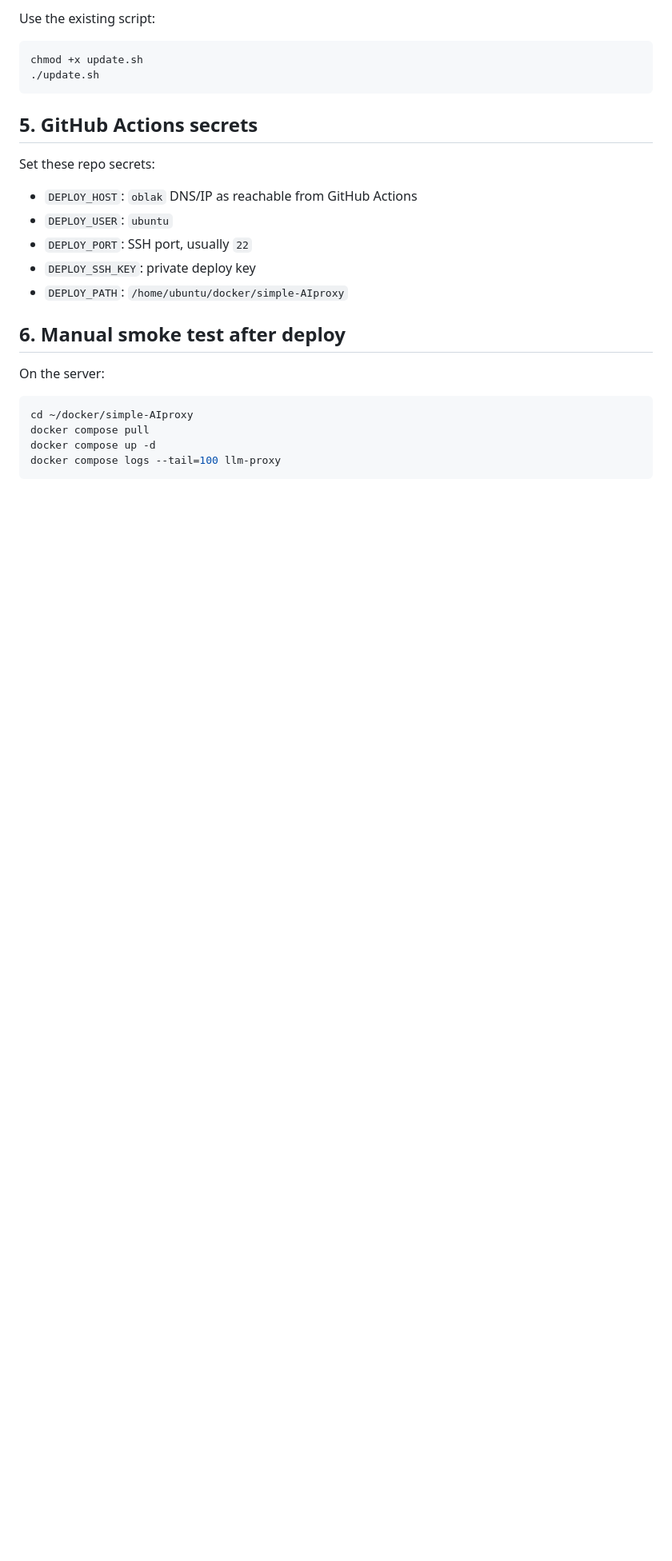
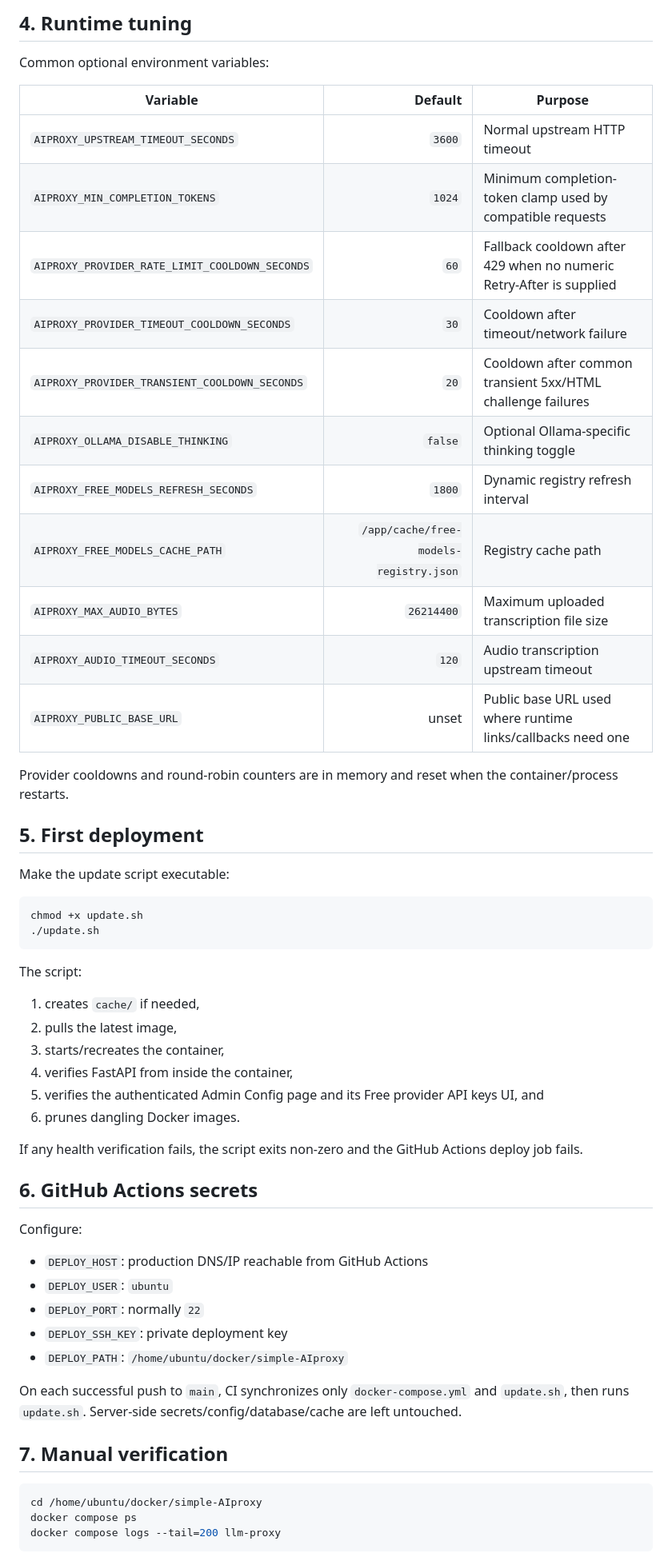
Before and after one commit to LukaCek/simple-AIproxy, a Markdown page: server_deployment/PRODUCTION_SETUP.md, the part around one of its changes. Shown at 80% size. Rendered like a GitHub page; blank space fills up the shorter version.

Commit message:
Update production server setup documentation

````diff
--- a/server_deployment/PRODUCTION_SETUP.md
+++ b/server_deployment/PRODUCTION_SETUP.md
@@ -112,29 +160,66 @@ Real tokens belong only in the production server `config.yml`, not in git.
 
-Use the existing script:
+## 4. Runtime tuning
+
+Common optional environment variables:
+
+| Variable | Default | Purpose |
+| --- | ---: | --- |
+| `AIPROXY_UPSTREAM_TIMEOUT_SECONDS` | `3600` | Normal upstream HTTP timeout |
+| `AIPROXY_MIN_COMPLETION_TOKENS` | `1024` | Minimum completion-token clamp used by compatible requests |
+| `AIPROXY_PROVIDER_RATE_LIMIT_COOLDOWN_SECONDS` | `60` | Fallback cooldown after 429 when no numeric Retry-After is supplied |
+| `AIPROXY_PROVIDER_TIMEOUT_COOLDOWN_SECONDS` | `30` | Cooldown after timeout/network failure |
+| `AIPROXY_PROVIDER_TRANSIENT_COOLDOWN_SECONDS` | `20` | Cooldown after common transient 5xx/HTML challenge failures |
+| `AIPROXY_OLLAMA_DISABLE_THINKING` | `false` | Optional Ollama-specific thinking toggle |
+| `AIPROXY_FREE_MODELS_REFRESH_SECONDS` | `1800` | Dynamic registry refresh interval |
+| `AIPROXY_FREE_MODELS_CACHE_PATH` | `/app/cache/free-models-registry.json` | Registry cache path |
+| `AIPROXY_MAX_AUDIO_BYTES` | `26214400` | Maximum uploaded transcription file size |
+| `AIPROXY_AUDIO_TIMEOUT_SECONDS` | `120` | Audio transcription upstream timeout |
+| `AIPROXY_PUBLIC_BASE_URL` | unset | Public base URL used where runtime links/callbacks need one |
+
+Provider cooldowns and round-robin counters are in memory and reset when the
+container/process restarts.
+
+## 5. First deployment
+
+Make the update script executable:
 
 ```bash
 chmod +x update.sh
 ./update.sh
 ```
 
-## 5. GitHub Actions secrets
+The script:
 
-Set these repo secrets:
+1. creates `cache/` if needed,
+2. pulls the latest image,
+3. starts/recreates the container,
+4. verifies FastAPI from inside the container,
+5. verifies the authenticated Admin Config page and its Free provider API keys
+   UI, and
+6. prunes dangling Docker images.
 
-- `DEPLOY_HOST`: `oblak` DNS/IP as reachable from GitHub Actions
+If any health verification fails, the script exits non-zero and the GitHub
+Actions deploy job fails.
+
+## 6. GitHub Actions secrets
+
+Configure:
+
+- `DEPLOY_HOST`: production DNS/IP reachable from GitHub Actions
 - `DEPLOY_USER`: `ubuntu`
-- `DEPLOY_PORT`: SSH port, usually `22`
-- `DEPLOY_SSH_KEY`: private deploy key
+- `DEPLOY_PORT`: normally `22`
+- `DEPLOY_SSH_KEY`: private deployment key
 - `DEPLOY_PATH`: `/home/ubuntu/docker/simple-AIproxy`
 
-## 6. Manual smoke test after deploy
+On each successful push to `main`, CI synchronizes only
+`docker-compose.yml` and `update.sh`, then runs `update.sh`. Server-side
+secrets/config/database/cache are left untouched.
 
-On the server:
+## 7. Manual verification
 
 ```bash
-cd ~/docker/simple-AIproxy
-docker compose pull
-docker compose up -d
-docker compose logs --tail=100 llm-proxy
+cd /home/ubuntu/docker/simple-AIproxy
+docker compose ps
+docker compose logs --tail=200 llm-proxy
 ```
 
````
Also changed, not shown: other parts of server_deployment/PRODUCTION_SETUP.md (+91 -27 lines).
